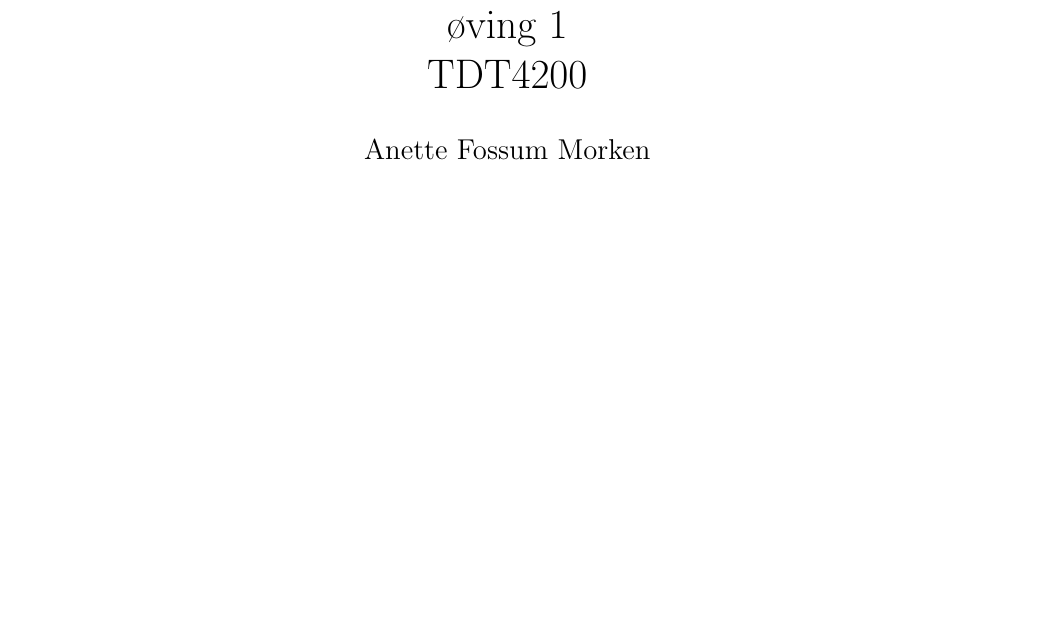
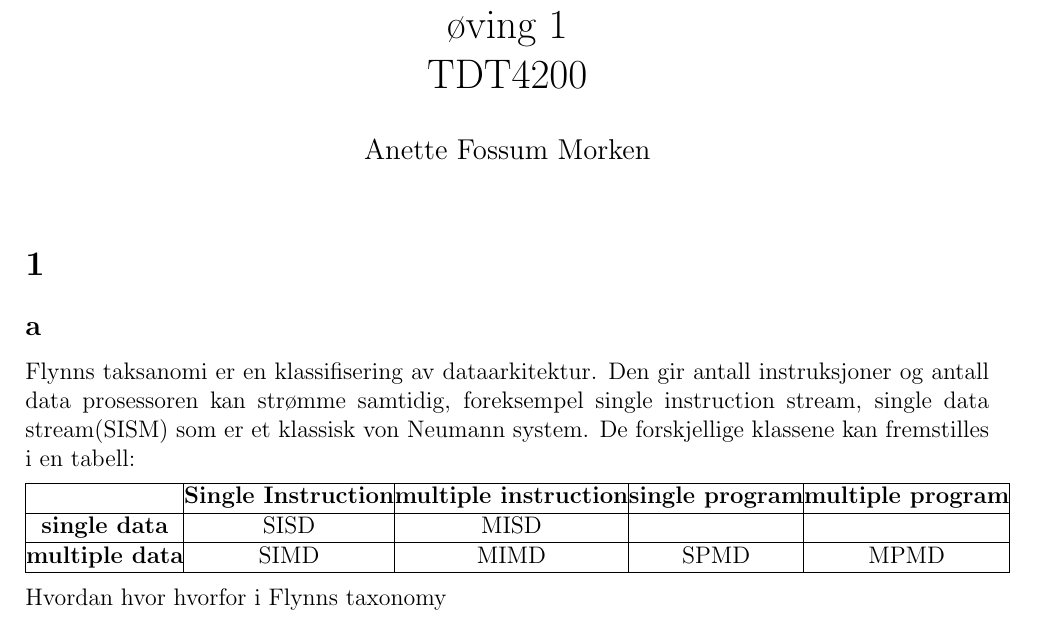
Before and after one commit to anettefm/tdt4200, a LaTeX document (oving1/anettefm_ps1.tex): part of the page, cut so that both start at the same text, the shorter picture padded with empty space. Compiled offline with pdfLaTeX.

Commit message:
begynt pÃa oppg 1a

```diff
--- a/oving1/anettefm_ps1.tex
+++ b/oving1/anettefm_ps1.tex
@@ -31,19 +28,26 @@ left=20mm,
 \date{}
 %%%%%%%%%%%%%%%%%%%%%%%%%%%%%%%%%%%%%%%%%%%%%%%%%%%%%%%%%%%%%%%
 \begin{document}
-\begin{titlepage} % Forside
 \maketitle
-\end{titlepage}
+
+\section*{1}
+\subsection*{a}
+Flynns taksanomi er en klassifisering av dataarkitektur. Den gir antall instruksjoner og antall data prosessoren kan strømme samtidig, foreksempel single instruction stream, single data stream(SISM) som er et klassisk von Neumann system. De forskjellige klassene kan fremstilles i en tabell:
+
+  \begin{tabular}{|@{}c@{}| @{}c@{} |@{}c@{}|@{} c@{} |@{}c@{}| }
+    \hline
+     & \textbf{Single Instruction} & \textbf{multiple instruction} & \textbf{single program} & \textbf{multiple program} \\ \hline
+    \textbf{single data} & SISD & MISD & &  \\ \hline
+    \textbf{multiple data} & SIMD & MIMD & SPMD & MPMD \\
+    \hline
+  \end{tabular}
+
+
+Hvordan
+hvor
+hvorfor i Flynns taxonomy
 
 
 
 
-
-%%%%%%%%%%%%%%%%%%%%%%%%%%%%%%%%%%%%%%%%%%%%%%%%%%%%%%%%%
-%% REFERANSER
-%\nocite{*} %gjør at alle kilder vises ikke bare de det refereres til.
-%\addcontentsline{toc}{section}{Kilder} % Setter kilder inn i innholdsfortegnelsen
-%\renewcommand{\refname}{Kilder} % Endrer overkriften fra References til Kilder
-%\bibliographystyle{plain}
-%\bibliography{mal_Bibtex}
 \end{document}
```
Also changed, not shown: oving1/anettefm_ps1.pdf, oving1/anettefm_ps1.tex (5 more changed lines).
